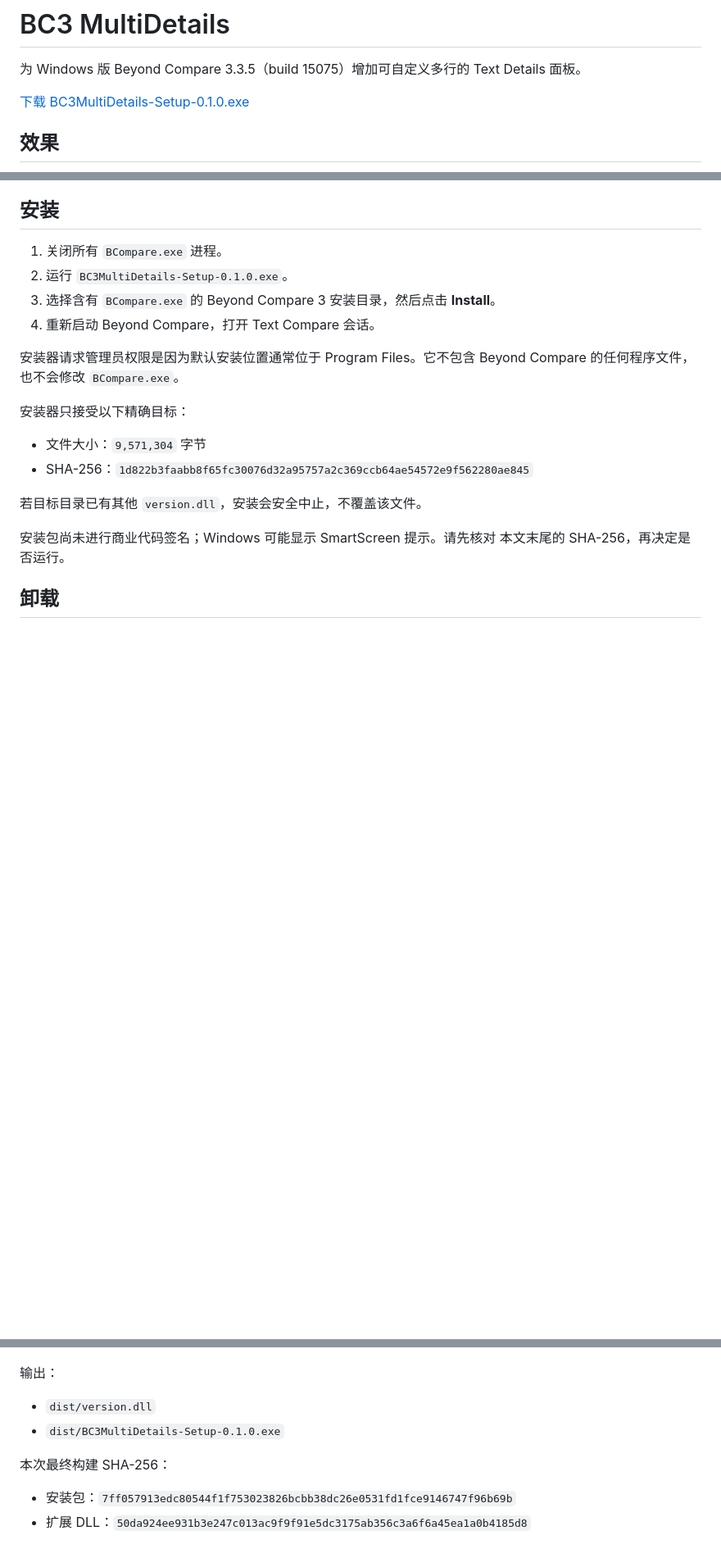
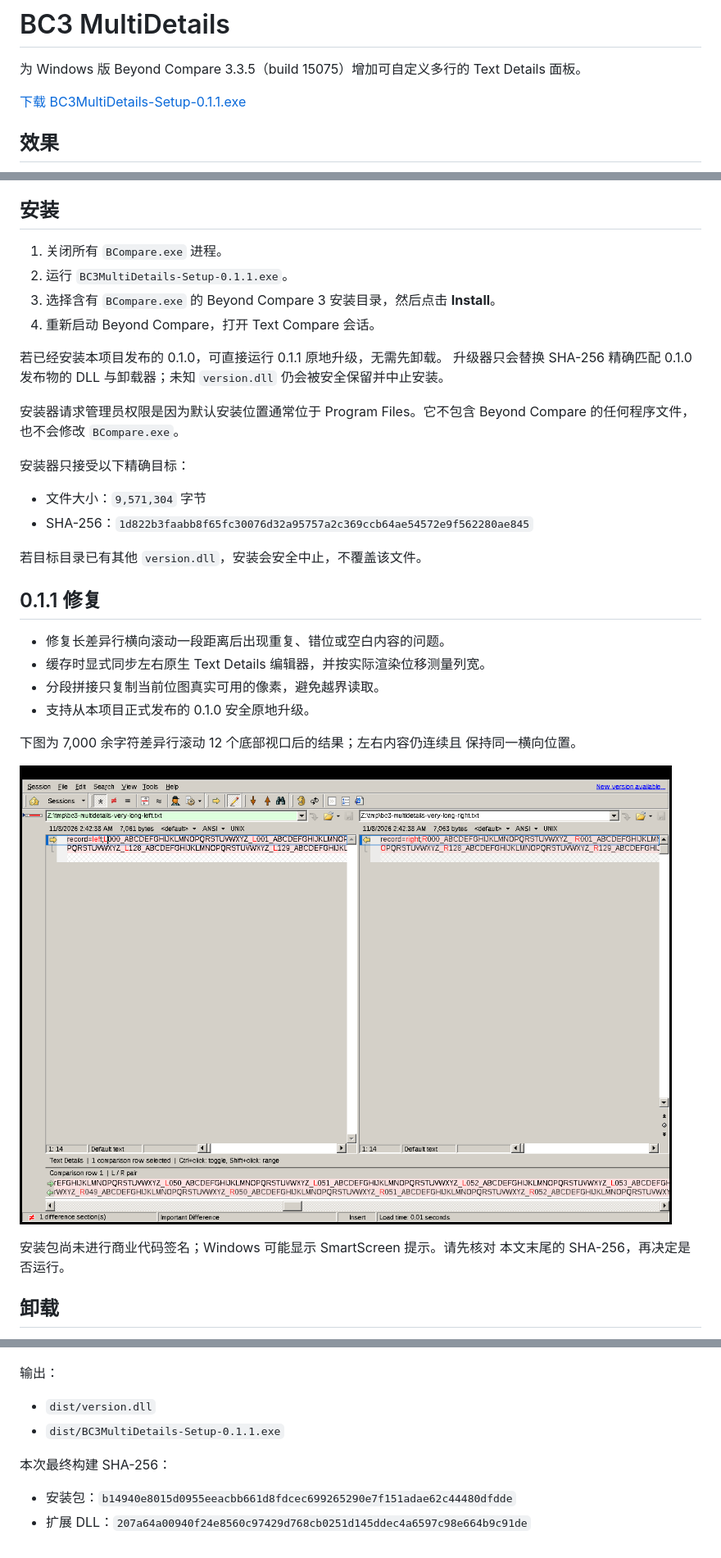
Before and after one commit to CinderellaQAQ/beyond_compare_rea, a Markdown page: README.md, 3 parts joined by grey strips. Shown at 82% size. GitHub-like rendering; pictures changed too: screenshots/bc3-v011-long-scroll-fixed.png (added); blank space fills up the shorter version.

Commit message:
Fix long detail strip rendering

```diff
--- a/README.md
+++ b/README.md
@@ -3,7 +3,7 @@
 为 Windows 版 Beyond Compare 3.3.5（build 15075）增加可自定义多行的
 Text Details 面板。
 
-[下载 BC3MultiDetails-Setup-0.1.0.exe](https://github.com/CinderellaQAQ/beyond_compare_rea/releases/latest/download/BC3MultiDetails-Setup-0.1.0.exe)
+[下载 BC3MultiDetails-Setup-0.1.1.exe](https://github.com/CinderellaQAQ/beyond_compare_rea/releases/latest/download/BC3MultiDetails-Setup-0.1.1.exe)
 
 ## 效果
 
@@ -45,9 +45,13 @@ Software 官网目前只公开提供 BC3 最终版 3.3.13，以下 3.3.5 安装
 ## 安装
 
 1. 关闭所有 `BCompare.exe` 进程。
-2. 运行 `BC3MultiDetails-Setup-0.1.0.exe`。
+2. 运行 `BC3MultiDetails-Setup-0.1.1.exe`。
 3. 选择含有 `BCompare.exe` 的 Beyond Compare 3 安装目录，然后点击 **Install**。
 4. 重新启动 Beyond Compare，打开 Text Compare 会话。
+
+若已经安装本项目发布的 0.1.0，可直接运行 0.1.1 原地升级，无需先卸载。
+升级器只会替换 SHA-256 精确匹配 0.1.0 发布物的 DLL 与卸载器；未知
+`version.dll` 仍会被安全保留并中止安装。
 
 安装器请求管理员权限是因为默认安装位置通常位于 Program Files。它不包含
 Beyond Compare 的任何程序文件，也不会修改 `BCompare.exe`。
@@ -58,6 +62,18 @@ Beyond Compare 的任何程序文件，也不会修改 `BCompare.exe`。
 - SHA-256：`1d822b3faabb8f65fc30076d32a95757a2c369ccb64ae54572e9f562280ae845`
 
 若目标目录已有其他 `version.dll`，安装会安全中止，不覆盖该文件。
+
+## 0.1.1 修复
+
+- 修复长差异行横向滚动一段距离后出现重复、错位或空白内容的问题。
+- 缓存时显式同步左右原生 Text Details 编辑器，并按实际渲染位移测量列宽。
+- 分段拼接只复制当前位图真实可用的像素，避免越界读取。
+- 支持从本项目正式发布的 0.1.0 安全原地升级。
+
+下图为 7,000 余字符差异行滚动 12 个底部视口后的结果；左右内容仍连续且
+保持同一横向位置。
+
+![0.1.1 超长行滚动修复](screenshots/bc3-v011-long-scroll-fixed.png)
 
 安装包尚未进行商业代码签名；Windows 可能显示 SmartScreen 提示。请先核对
 本文末尾的 SHA-256，再决定是否运行。
@@ -101,9 +117,9 @@ make CC=/path/to/i686-w64-mingw32-gcc \
 输出：
 
 - `dist/version.dll`
-- `dist/BC3MultiDetails-Setup-0.1.0.exe`
+- `dist/BC3MultiDetails-Setup-0.1.1.exe`
 
 本次最终构建 SHA-256：
 
-- 安装包：`7ff057913edc80544f1f753023826bcbb38dc26e0531fd1fce9146747f96b69b`
-- 扩展 DLL：`50da924ee931b3e247c013ac9f9f91e5dc3175ab356c3a6f6a45ea1a0b4185d8`
+- 安装包：`b14940e8015d0955eeacbb661d8fdcec699265290e7f151adae62c44480dfdde`
+- 扩展 DLL：`207a64a00940f24e8560c97429d768cb0251d145ddec4a6597c98e664b9c91de`
```
Also changed, not shown: docs/TEST_REPORT.md (+8 -3 lines), screenshots/bc3-v011-multiselect-scroll.png (added), 7 other files.
